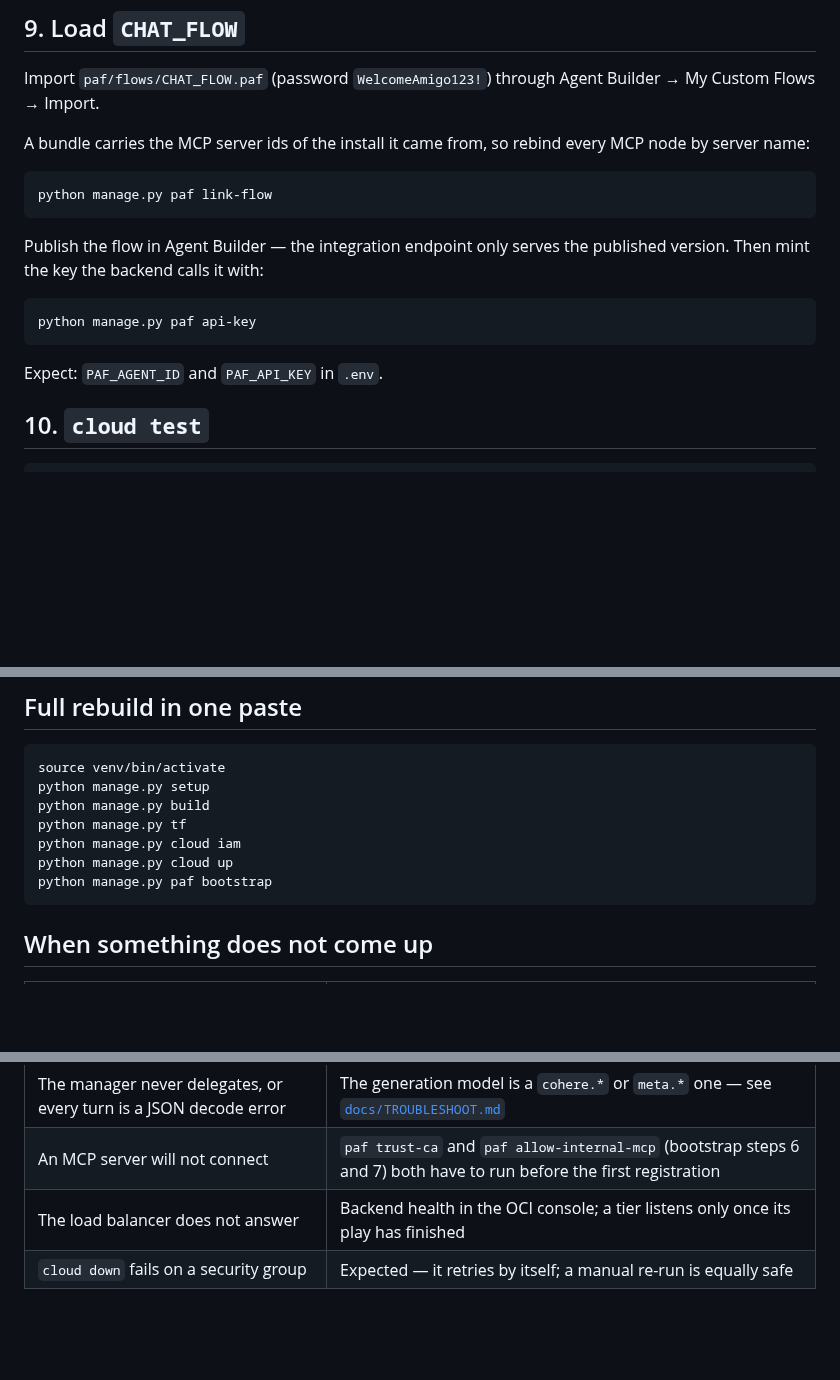
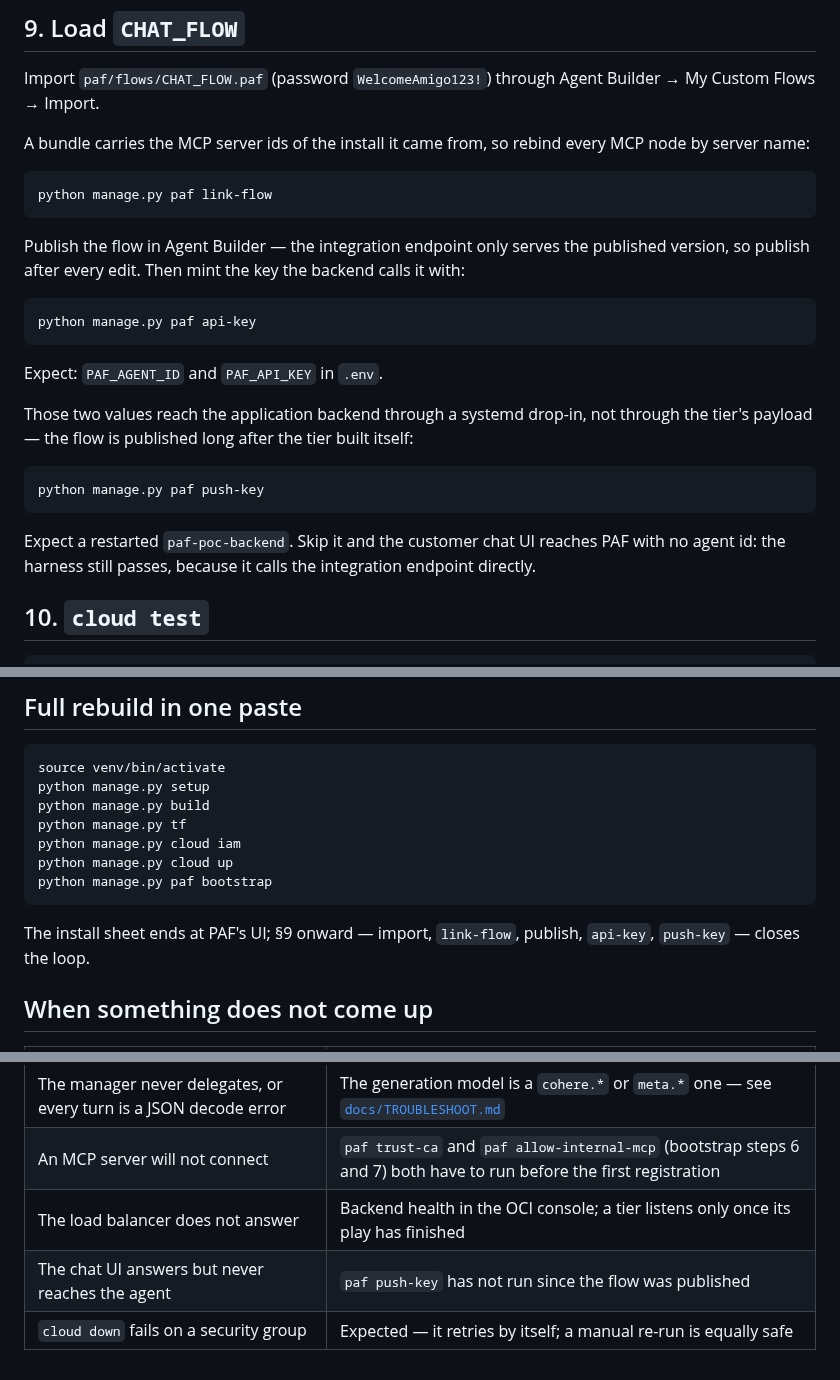
Before and after one commit to vmleon/oracle-database-private-agent-factory-poc, a Markdown page: CLOUD.md, 3 parts joined by grey strips. GitHub-like rendering; blank space fills up the shorter version.

Commit message:
docs(cloud): carry the integration key to the backend in the runbook

````diff
--- a/CLOUD.md
+++ b/CLOUD.md
@@ -146,13 +146,26 @@ python manage.py paf link-flow
 ```
 
 Publish the flow in Agent Builder — the integration endpoint only serves the
-published version. Then mint the key the backend calls it with:
+published version, so publish after every edit. Then mint the key the backend
+calls it with:
 
 ```bash
 python manage.py paf api-key
 ```
 
 Expect: `PAF_AGENT_ID` and `PAF_API_KEY` in `.env`.
+
+Those two values reach the application backend through a systemd drop-in, not
+through the tier's payload — the flow is published long after the tier built
+itself:
+
+```bash
+python manage.py paf push-key
+```
+
+Expect a restarted `paf-poc-backend`. Skip it and the customer chat UI reaches
+PAF with no agent id: the harness still passes, because it calls the integration
+endpoint directly.
 
 ## 10. `cloud test`
 
@@ -201,6 +214,9 @@ python manage.py cloud up
 python manage.py paf bootstrap
 ```
 
+The install sheet ends at PAF's UI; §9 onward — import, `link-flow`, publish,
+`api-key`, `push-key` — closes the loop.
+
 ## When something does not come up
 
 | Symptom                                            | Look at                                                                                              |
@@ -210,4 +226,5 @@ python manage.py paf bootstrap
 | The manager never delegates, or every turn is a JSON decode error | The generation model is a `cohere.*` or `meta.*` one — see [`docs/TROUBLESHOOT.md`](docs/TROUBLESHOOT.md) |
 | An MCP server will not connect                     | `paf trust-ca` and `paf allow-internal-mcp` (bootstrap steps 6 and 7) both have to run before the first registration |
 | The load balancer does not answer                  | Backend health in the OCI console; a tier listens only once its play has finished                       |
+| The chat UI answers but never reaches the agent    | `paf push-key` has not run since the flow was published                                                 |
 | `cloud down` fails on a security group             | Expected — it retries by itself; a manual re-run is equally safe                                        |
````
